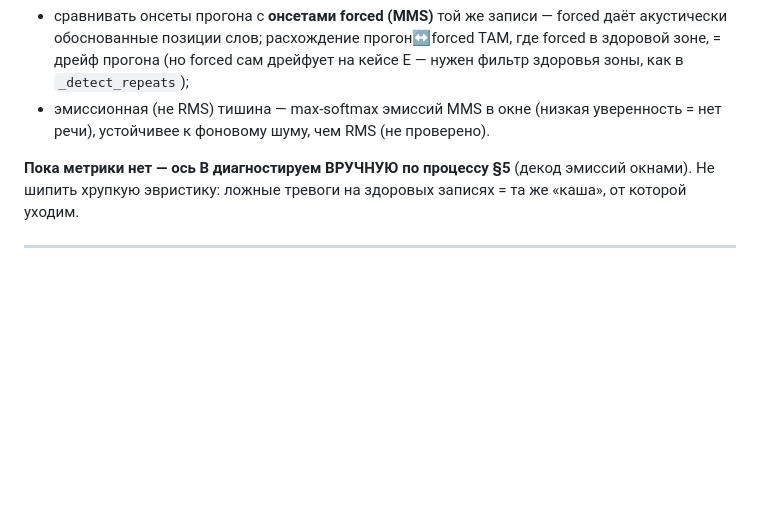
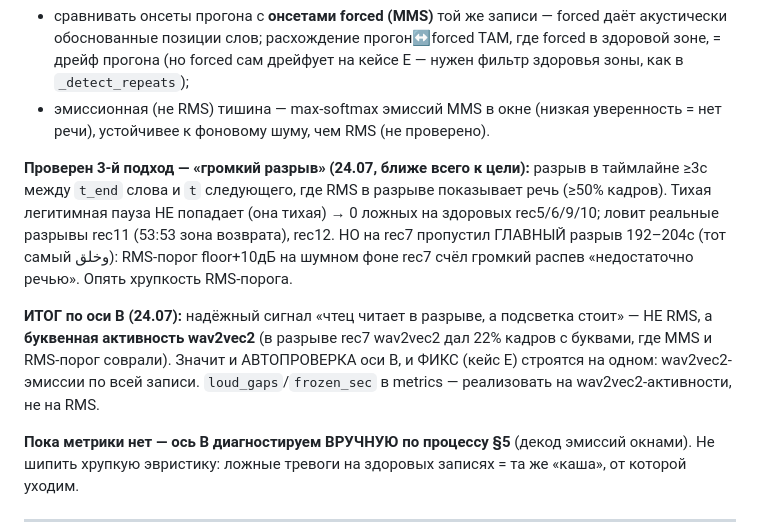
Before and after one commit to RisAbd/synchronized, a Markdown page: docs/SPEC-alignment.md, the part around the change. GitHub-like rendering; blank space fills up the shorter version.

```diff
--- a/docs/SPEC-alignment.md
+++ b/docs/SPEC-alignment.md
@@ -87,6 +87,18 @@
   прогона (но forced сам дрейфует на кейсе E — нужен фильтр здоровья зоны, как в `_detect_repeats`);
 - эмиссионная (не RMS) тишина — max-softmax эмиссий MMS в окне (низкая уверенность = нет речи),
   устойчивее к фоновому шуму, чем RMS (не проверено).
+
+**Проверен 3-й подход — «громкий разрыв» (24.07, ближе всего к цели):** разрыв в таймлайне ≥3с между
+`t_end` слова и `t` следующего, где RMS в разрыве показывает речь (≥50% кадров). Тихая легитимная
+пауза НЕ попадает (она тихая) → 0 ложных на здоровых rec5/6/9/10; ловит реальные разрывы rec11
+(53:53 зона возврата), rec12. НО на rec7 пропустил ГЛАВНЫЙ разрыв 192–204с (тот самый وخلق):
+RMS-порог floor+10дБ на шумном фоне rec7 счёл громкий распев «недостаточно речью». Опять хрупкость
+RMS-порога.
+
+**ИТОГ по оси B (24.07):** надёжный сигнал «чтец читает в разрыве, а подсветка стоит» — НЕ RMS, а
+**буквенная активность wav2vec2** (в разрыве rec7 wav2vec2 дал 22% кадров с буквами, где MMS и
+RMS-порог соврали). Значит и АВТОПРОВЕРКА оси B, и ФИКС (кейс E) строятся на одном: wav2vec2-эмиссии
+по всей записи. `loud_gaps`/`frozen_sec` в metrics — реализовать на wav2vec2-активности, не на RMS.
 
 **Пока метрики нет — ось B диагностируем ВРУЧНУЮ по процессу §5** (декод эмиссий окнами). Не шипить
 хрупкую эвристику: ложные тревоги на здоровых записях = та же «каша», от которой уходим.
```
Also changed, not shown: docs/BACKLOG.md (+15 -1 lines).
